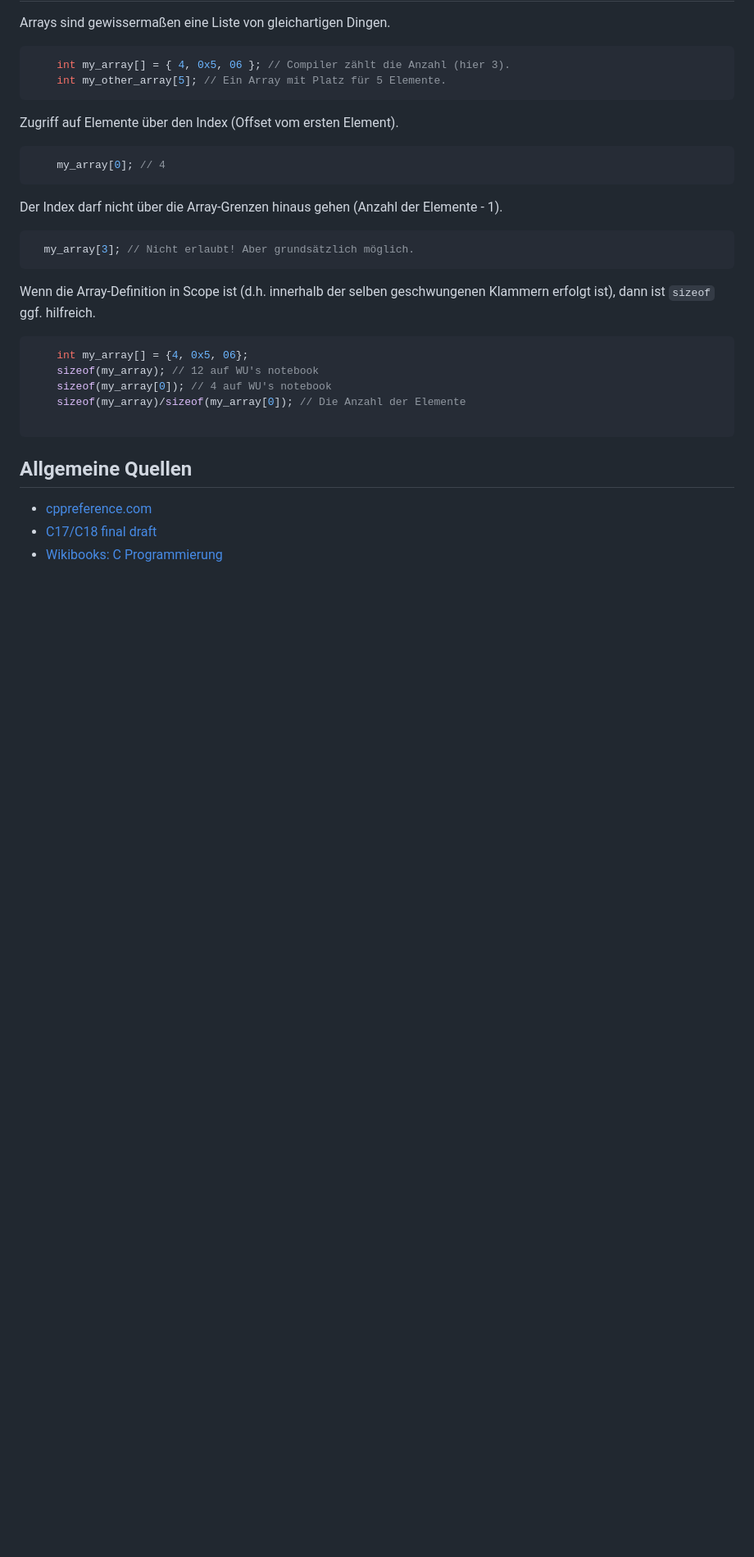
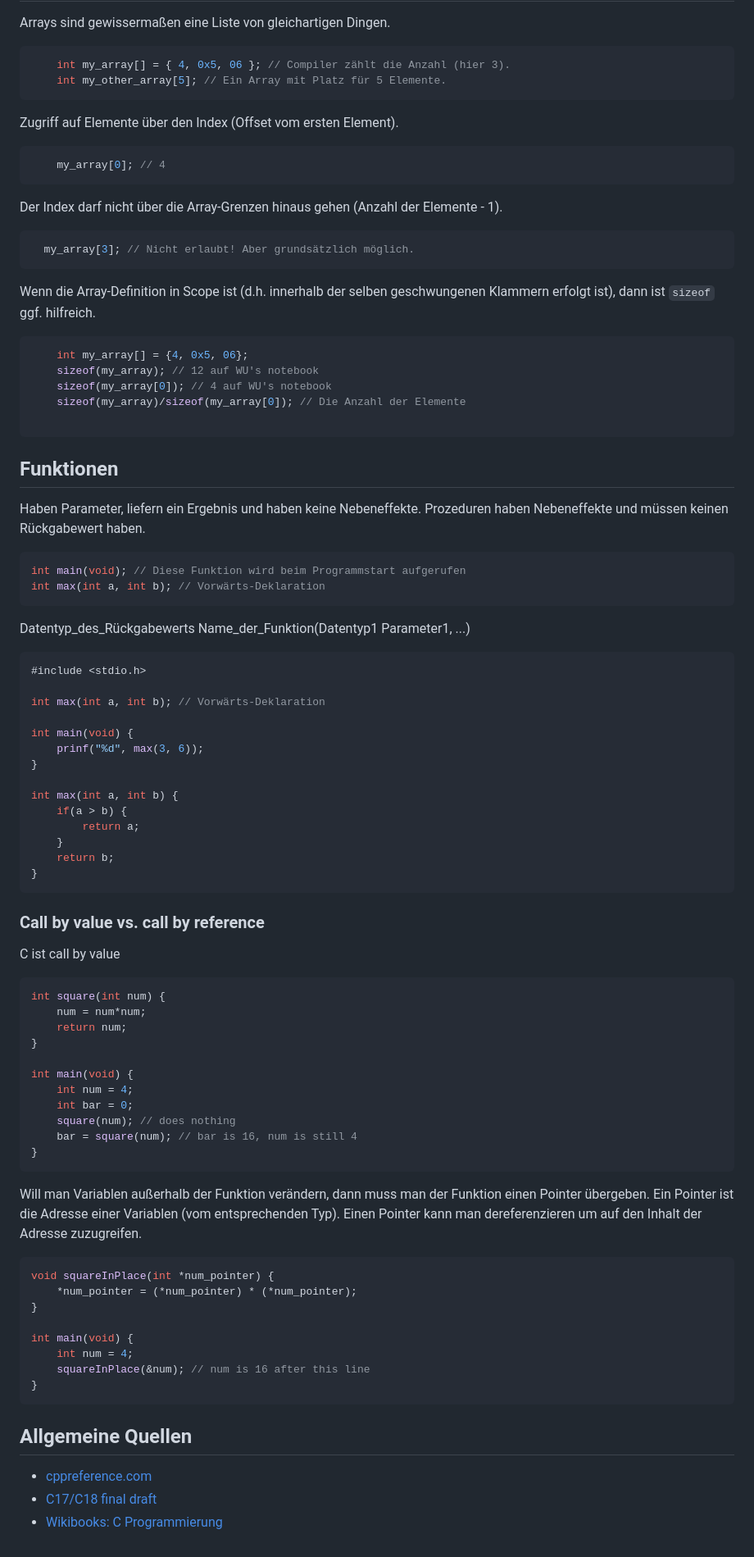
Before and after one commit to chbw/2025-26_2bhet_fi_notes, a Markdown page: C.md, the part around the change. Shown: that part at 82% size. GitHub-like rendering; blank space fills up the shorter version.

Commit message:
Funktionen

````diff
--- a/C.md
+++ b/C.md
@@ -903,6 +903,64 @@ Wenn die Array-Definition in Scope ist (d.h. innerhalb der selben geschwungenen
 ```
 
 
+## Funktionen
+
+Haben Parameter, liefern ein Ergebnis und haben keine Nebeneffekte. Prozeduren haben Nebeneffekte und müssen keinen Rückgabewert haben.
+
+```C
+int main(void); // Diese Funktion wird beim Programmstart aufgerufen
+int max(int a, int b); // Vorwärts-Deklaration
+```
+Datentyp_des_Rückgabewerts Name_der_Funktion(Datentyp1 Parameter1, ...)
+
+```C
+#include <stdio.h>
+
+int max(int a, int b); // Vorwärts-Deklaration
+
+int main(void) {
+    prinf("%d", max(3, 6));
+}
+
+int max(int a, int b) {
+    if(a > b) {
+        return a;
+    }
+    return b;
+}
+```
+
+### Call by value vs. call by reference
+
+C ist call by value
+
+```C
+int square(int num) {
+    num = num*num;
+    return num;
+}
+
+int main(void) {
+    int num = 4;
+    int bar = 0;
+    square(num); // does nothing
+    bar = square(num); // bar is 16, num is still 4
+}
+```
+
+Will man Variablen außerhalb der Funktion verändern, dann muss man der Funktion einen Pointer übergeben. Ein Pointer ist die Adresse einer Variablen (vom entsprechenden Typ). Einen Pointer kann man dereferenzieren um auf den Inhalt der Adresse zuzugreifen.
+
+```C
+void squareInPlace(int *num_pointer) {
+    *num_pointer = (*num_pointer) * (*num_pointer);
+}
+
+int main(void) {
+    int num = 4;
+    squareInPlace(&num); // num is 16 after this line
+}
+```
+
 
 ## Allgemeine Quellen
 
````
